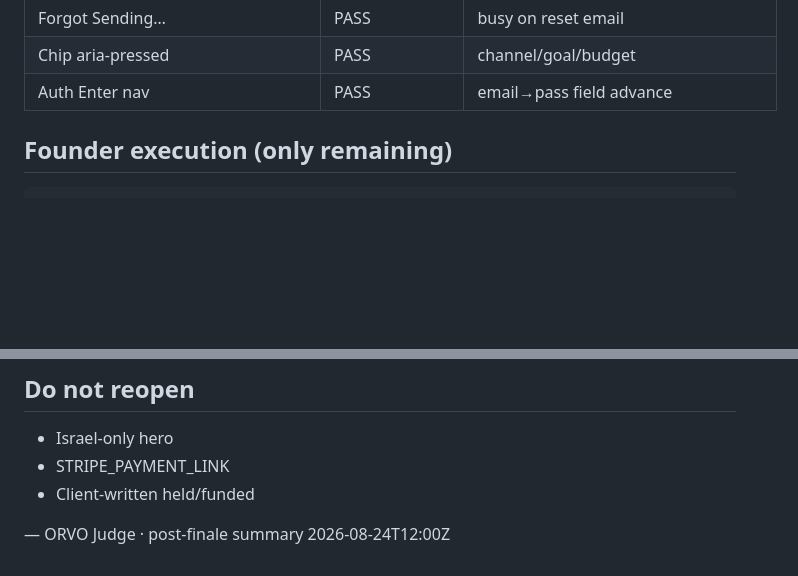
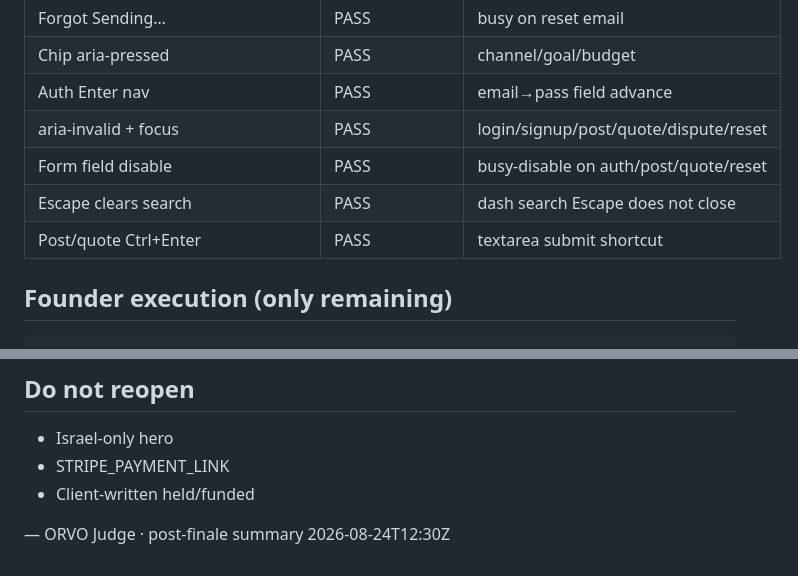
Before and after one commit to danielmenparan-lang/orvo, a Markdown page: squad-reports/JUDGE-WAVE-POST-FINALE.md, 2 parts joined by grey strips. Rendered like a GitHub page; blank space fills up the shorter version.

Commit message:
Sync JUDGE post-finale summary through 12:30 pulse
Co-authored-by: danielmenparan-lang <danielmenparan-lang@users.noreply.github.com>

```diff
--- a/squad-reports/JUDGE-WAVE-POST-FINALE.md
+++ b/squad-reports/JUDGE-WAVE-POST-FINALE.md
@@ -108,6 +108,10 @@ Campaign finale at 11:42 UTC shipped the honest marketplace loop. Post-finale pu
 | Forgot Sending… | PASS | busy on reset email |
 | Chip aria-pressed | PASS | channel/goal/budget |
 | Auth Enter nav | PASS | email→pass field advance |
+| aria-invalid + focus | PASS | login/signup/post/quote/dispute/reset |
+| Form field disable | PASS | busy-disable on auth/post/quote/reset |
+| Escape clears search | PASS | dash search Escape does not close |
+| Post/quote Ctrl+Enter | PASS | textarea submit shortcut |
 
 ## Founder execution (only remaining)
 
@@ -125,4 +129,4 @@ bash scripts/founder-setup.sh   # ordered steps
 - STRIPE_PAYMENT_LINK
 - Client-written held/funded
 
-— ORVO Judge · post-finale summary 2026-08-24T12:00Z
+— ORVO Judge · post-finale summary 2026-08-24T12:30Z
```
Also changed, not shown: other parts of squad-reports/JUDGE-WAVE-POST-FINALE.md (+1 -1 lines).
